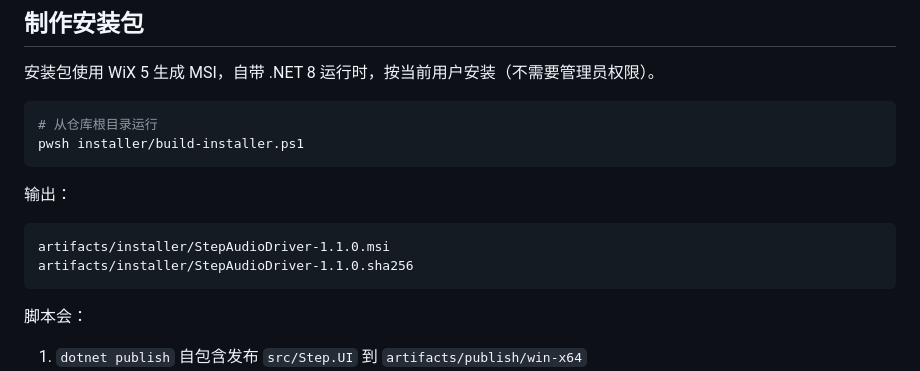
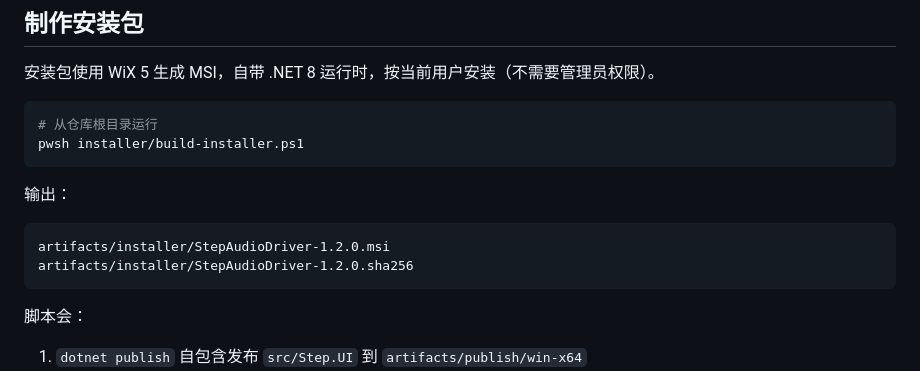
Before and after one commit to cgxgeyw/StepAudioDriver, a Markdown page: BUILD_INSTRUCTIONS.md, the part around the change. Rendered like a GitHub page.

````diff
--- a/BUILD_INSTRUCTIONS.md
+++ b/BUILD_INSTRUCTIONS.md
@@ -177,8 +177,8 @@ pwsh installer/build-installer.ps1
 输出：
 
 ```
-artifacts/installer/StepAudioDriver-1.1.0.msi
-artifacts/installer/StepAudioDriver-1.1.0.sha256
+artifacts/installer/StepAudioDriver-1.2.0.msi
+artifacts/installer/StepAudioDriver-1.2.0.sha256
 ```
 
 脚本会：
````
Also changed, not shown: README.md (+1 -1 lines), installer/README.md (+3 -3 lines), docs/images/channel-meters.png, docs/images/eq-tab.png, docs/images/hrtf-tab.png, 9 other files.
